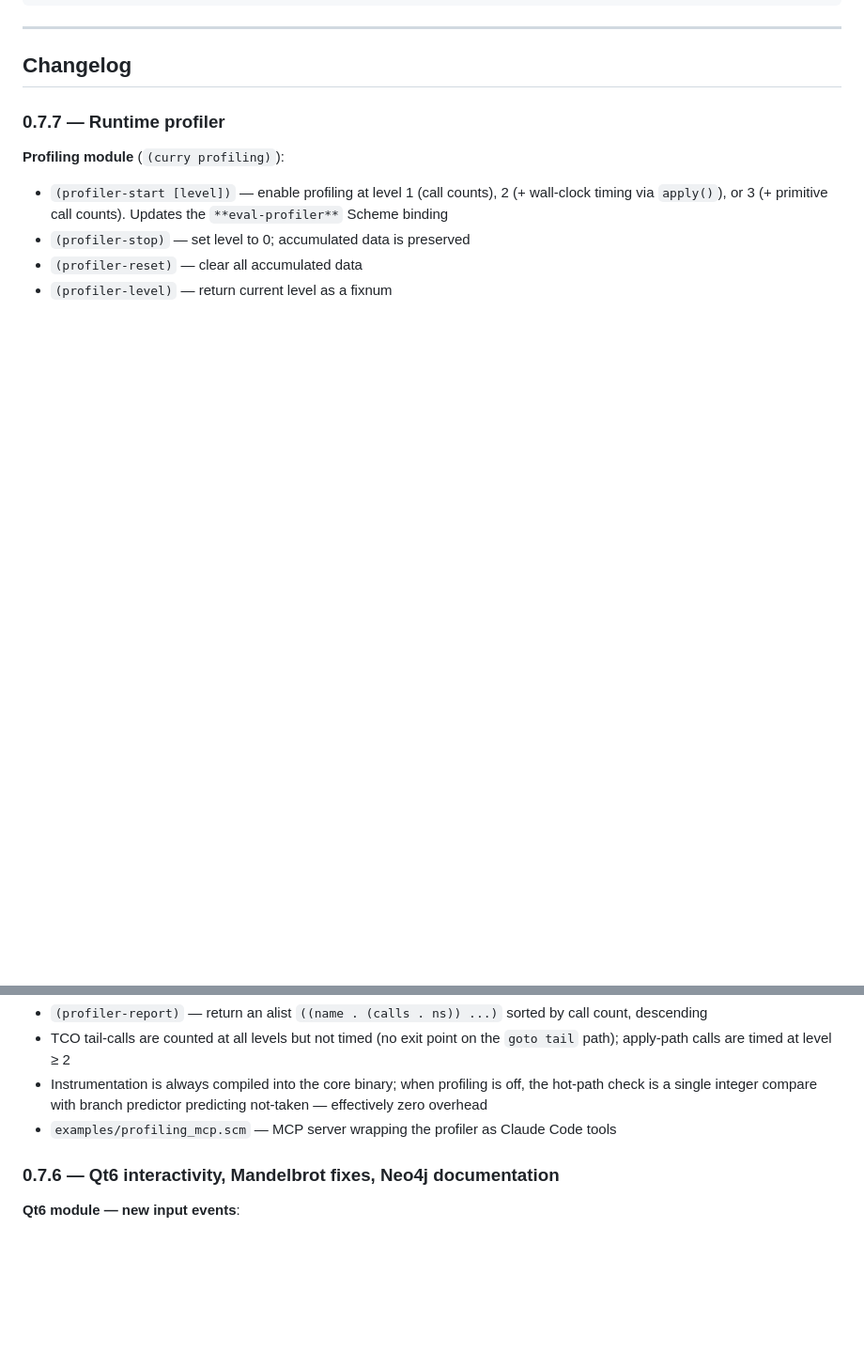
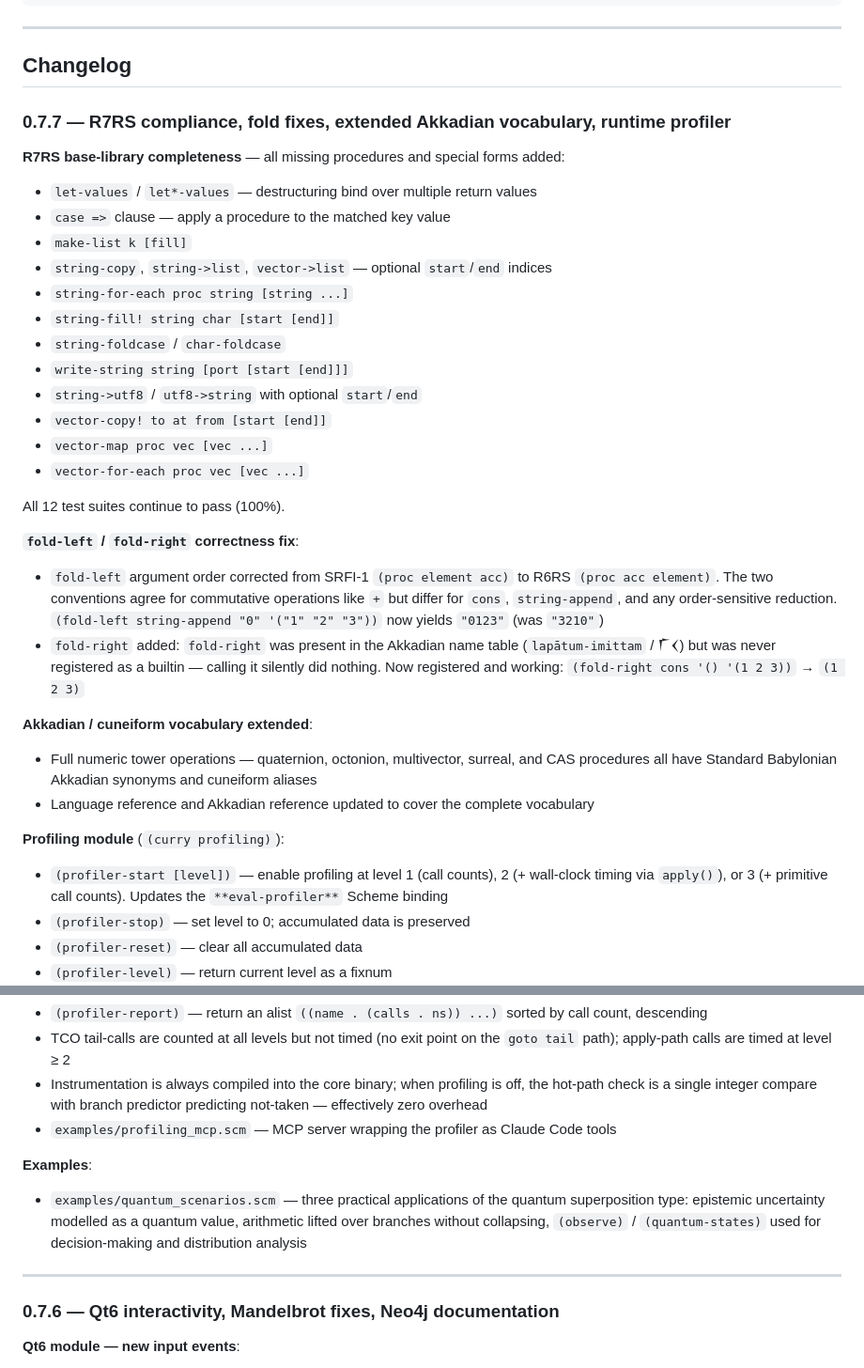
Before and after one commit to deconstructo/curry, a Markdown page: README.md, 2 parts joined by grey strips. Shown at 94% size. Rendered like a GitHub page; blank space fills up the shorter version.

```diff
--- a/README.md
+++ b/README.md
@@ -121,7 +121,32 @@ Example:
 
 ## Changelog
 
-### 0.7.7 — Runtime profiler
+### 0.7.7 — R7RS compliance, fold fixes, extended Akkadian vocabulary, runtime profiler
+
+**R7RS base-library completeness** — all missing procedures and special forms added:
+
+- `let-values` / `let*-values` — destructuring bind over multiple return values
+- `case =>` clause — apply a procedure to the matched key value
+- `make-list k [fill]`
+- `string-copy`, `string->list`, `vector->list` — optional `start`/`end` indices
+- `string-for-each proc string [string ...]`
+- `string-fill! string char [start [end]]`
+- `string-foldcase` / `char-foldcase`
+- `write-string string [port [start [end]]]`
+- `string->utf8` / `utf8->string` with optional `start`/`end`
+- `vector-copy! to at from [start [end]]`
+- `vector-map proc vec [vec ...]`
+- `vector-for-each proc vec [vec ...]`
+
+All 12 test suites continue to pass (100%).
+
+**`fold-left` / `fold-right` correctness fix**:
+- `fold-left` argument order corrected from SRFI-1 `(proc element acc)` to R6RS `(proc acc element)`. The two conventions agree for commutative operations like `+` but differ for `cons`, `string-append`, and any order-sensitive reduction. `(fold-left string-append "0" '("1" "2" "3"))` now yields `"0123"` (was `"3210"`)
+- `fold-right` added: `fold-right` was present in the Akkadian name table (`lapātum-imittam` / 𒇲𒌋) but was never registered as a builtin — calling it silently did nothing. Now registered and working: `(fold-right cons '() '(1 2 3))` → `(1 2 3)`
+
+**Akkadian / cuneiform vocabulary extended**:
+- Full numeric tower operations — quaternion, octonion, multivector, surreal, and CAS procedures all have Standard Babylonian Akkadian synonyms and cuneiform aliases
+- Language reference and Akkadian reference updated to cover the complete vocabulary
 
 **Profiling module** (`(curry profiling)`):
 - `(profiler-start [level])` — enable profiling at level 1 (call counts), 2 (+ wall-clock timing via `apply()`), or 3 (+ primitive call counts). Updates the `**eval-profiler**` Scheme binding
@@ -132,6 +157,11 @@ Example:
 - TCO tail-calls are counted at all levels but not timed (no exit point on the `goto tail` path); apply-path calls are timed at level ≥ 2
 - Instrumentation is always compiled into the core binary; when profiling is off, the hot-path check is a single integer compare with branch predictor predicting not-taken — effectively zero overhead
 - `examples/profiling_mcp.scm` — MCP server wrapping the profiler as Claude Code tools
+
+**Examples**:
+- `examples/quantum_scenarios.scm` — three practical applications of the quantum superposition type: epistemic uncertainty modelled as a quantum value, arithmetic lifted over branches without collapsing, `(observe)` / `(quantum-states)` used for decision-making and distribution analysis
+
+---
 
 ### 0.7.6 — Qt6 interactivity, Mandelbrot fixes, Neo4j documentation
 
```
